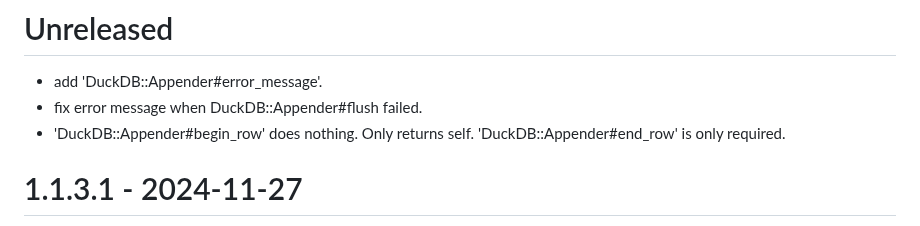
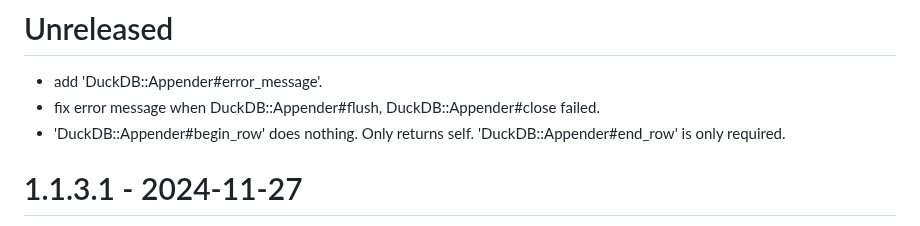
Before and after one commit to suketa/ruby-duckdb, a Markdown page: CHANGELOG.md, the part around the change. Rendered like a GitHub page.

Commit message:
update CHANGELOG

```diff
--- a/CHANGELOG.md
+++ b/CHANGELOG.md
@@ -3,7 +3,7 @@
 All notable changes to this project will be documented in this file.
 # Unreleased
 - add 'DuckDB::Appender#error_message'.
-- fix error message when DuckDB::Appender#flush failed.
+- fix error message when DuckDB::Appender#flush, DuckDB::Appender#close failed.
 - 'DuckDB::Appender#begin_row' does nothing. Only returns self. 'DuckDB::Appender#end_row' is only required.
 
 # 1.1.3.1 - 2024-11-27
```
